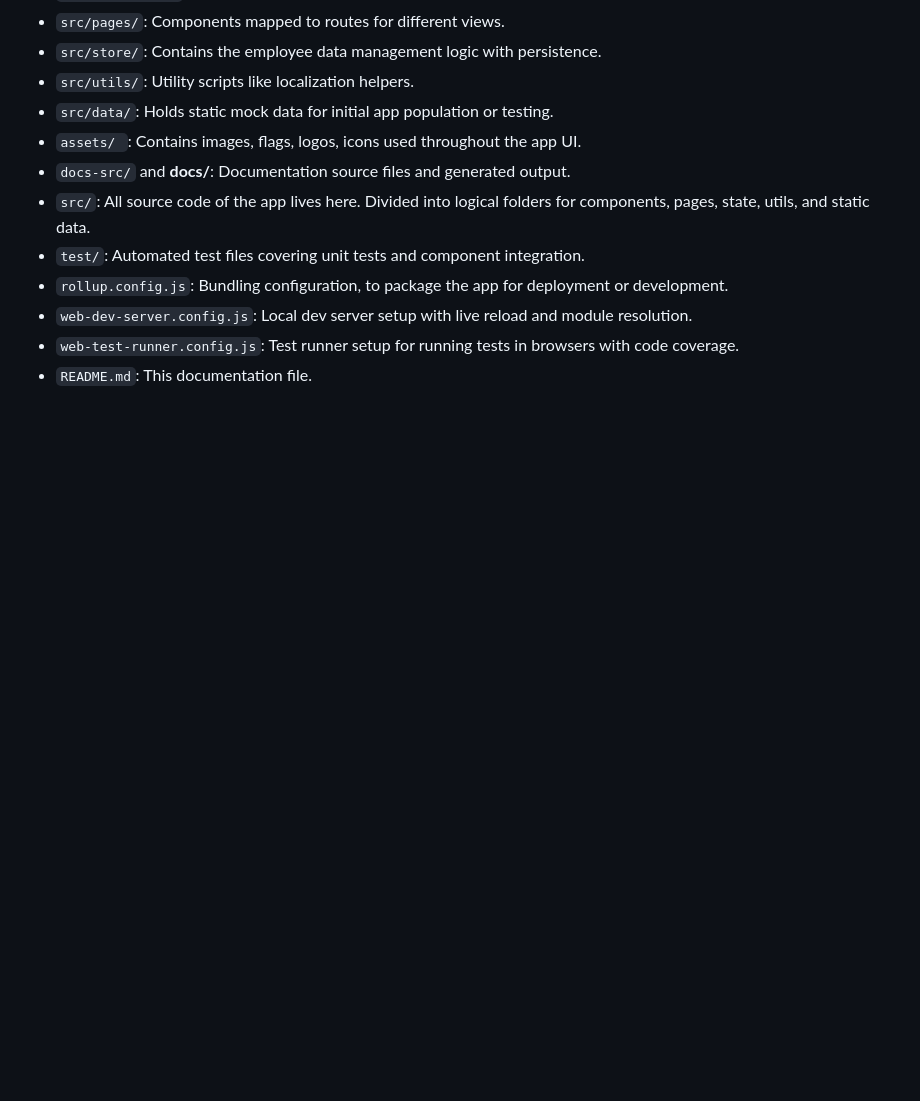
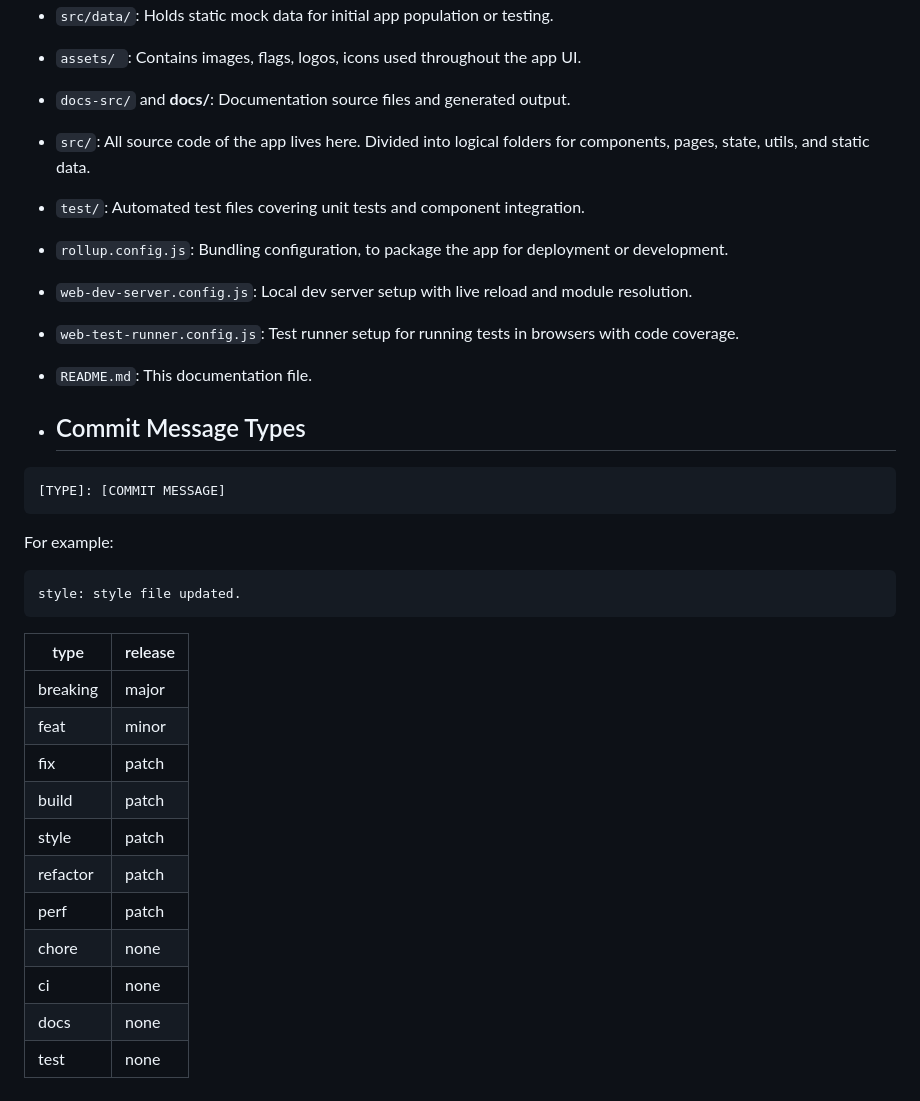
Before and after one commit to kkureli/employee-management-app, a Markdown page: README.md, the part around the change. Drawn GitHub-style; blank space fills up the shorter version.

````diff
--- a/README.md
+++ b/README.md
@@ -103,3 +103,29 @@ npm run test -- --coverage
 - `web-dev-server.config.js`: Local dev server setup with live reload and module resolution.
 - `web-test-runner.config.js`: Test runner setup for running tests in browsers with code coverage.
 - `README.md`: This documentation file.
+
+- ## Commit Message Types
+
+```
+[TYPE]: [COMMIT MESSAGE]
+```
+
+For example:
+
+```
+style: style file updated.
+```
+
+| type     | release |
+| -------- | ------- |
+| breaking | major   |
+| feat     | minor   |
+| fix      | patch   |
+| build    | patch   |
+| style    | patch   |
+| refactor | patch   |
+| perf     | patch   |
+| chore    | none    |
+| ci       | none    |
+| docs     | none    |
+| test     | none    |
````
